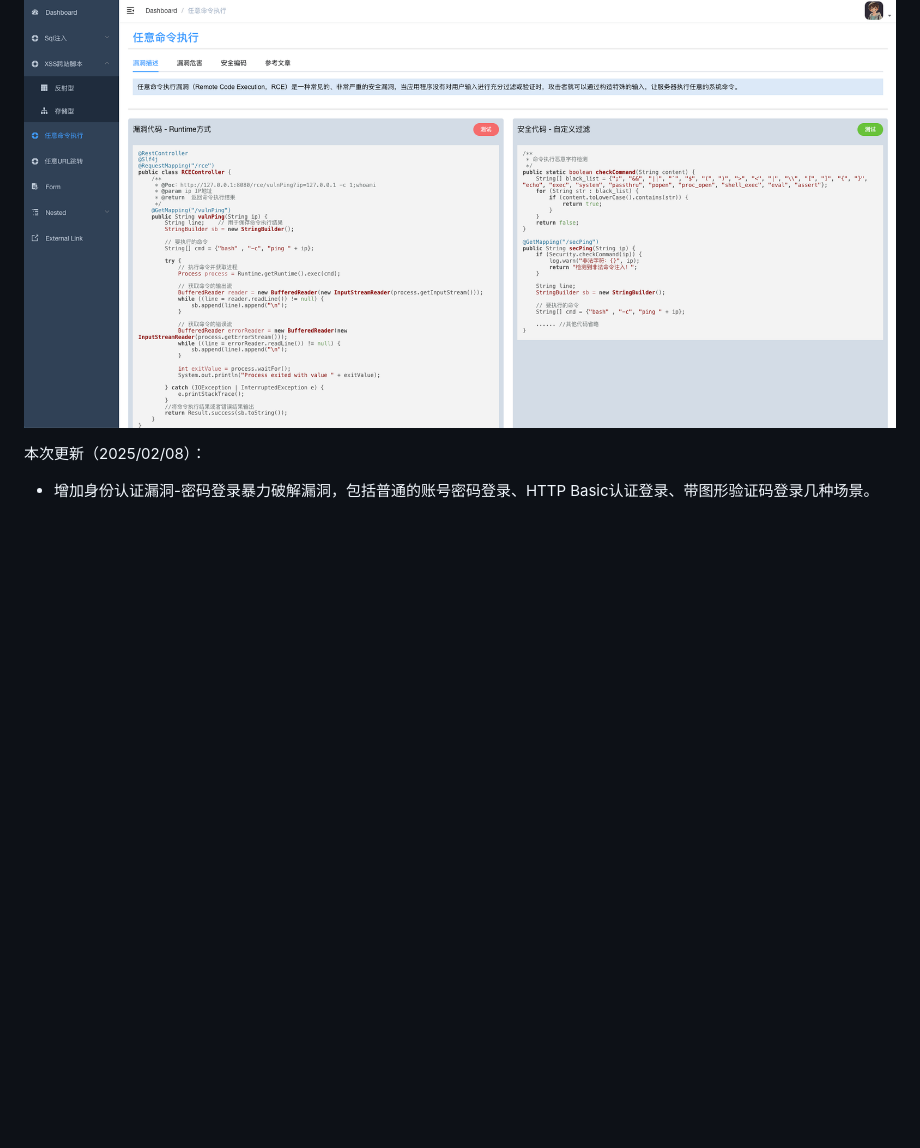
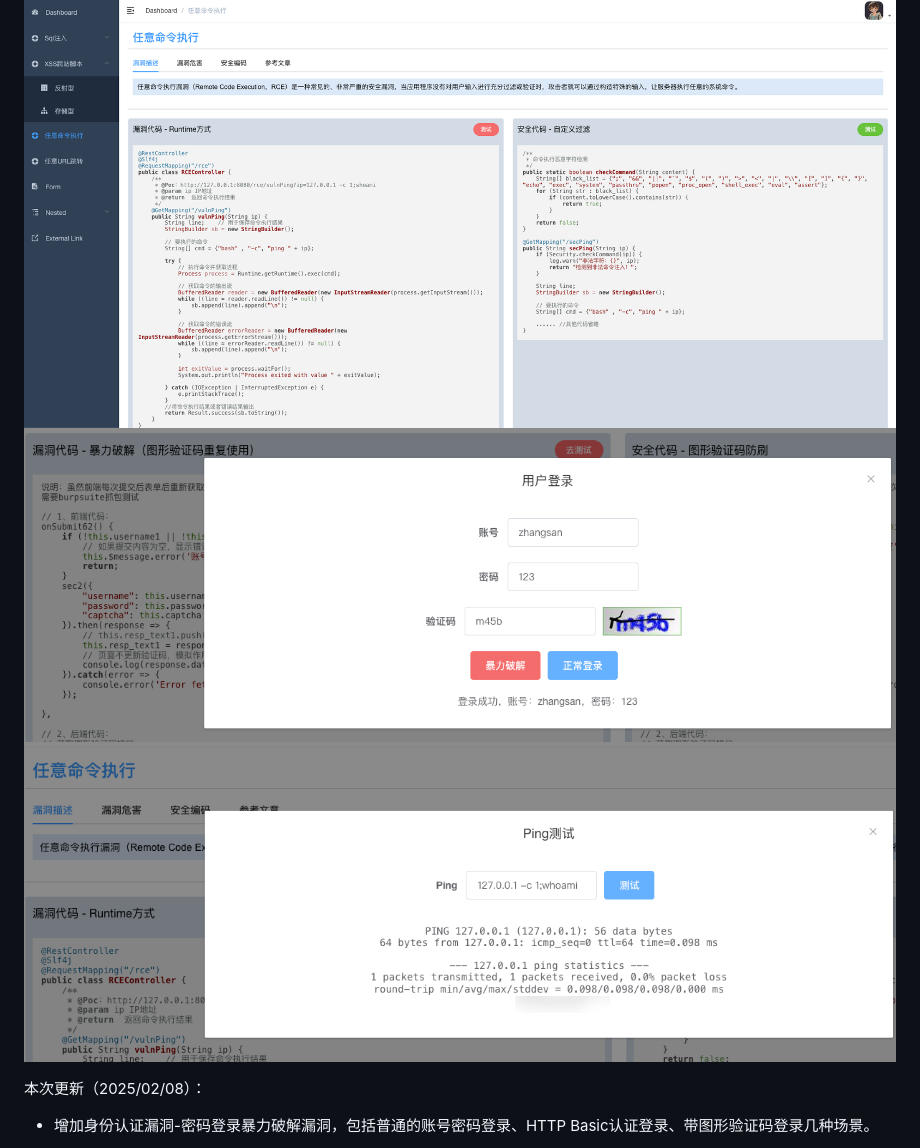
Before and after one commit to bansh2eBreak/SpringVulnBoot-backend, a Markdown page: README.md, the part around the change. GitHub-like rendering; pictures changed too: img_2.png (added), img_3.png (added); blank space fills up the shorter version.

Commit message:
更新README

```diff
--- a/README.md
+++ b/README.md
@@ -10,6 +10,8 @@ SpringBoot靶场后端工程：SpringVulnBoot-backend
 
 ## 效果图
 ![img_1.png](img_1.png)
+![img_2.png](img_2.png)
+![img_3.png](img_3.png)
 
 本次更新（2025/02/08）：
 - 增加身份认证漏洞-密码登录暴力破解漏洞，包括普通的账号密码登录、HTTP Basic认证登录、带图形验证码登录几种场景。
```
